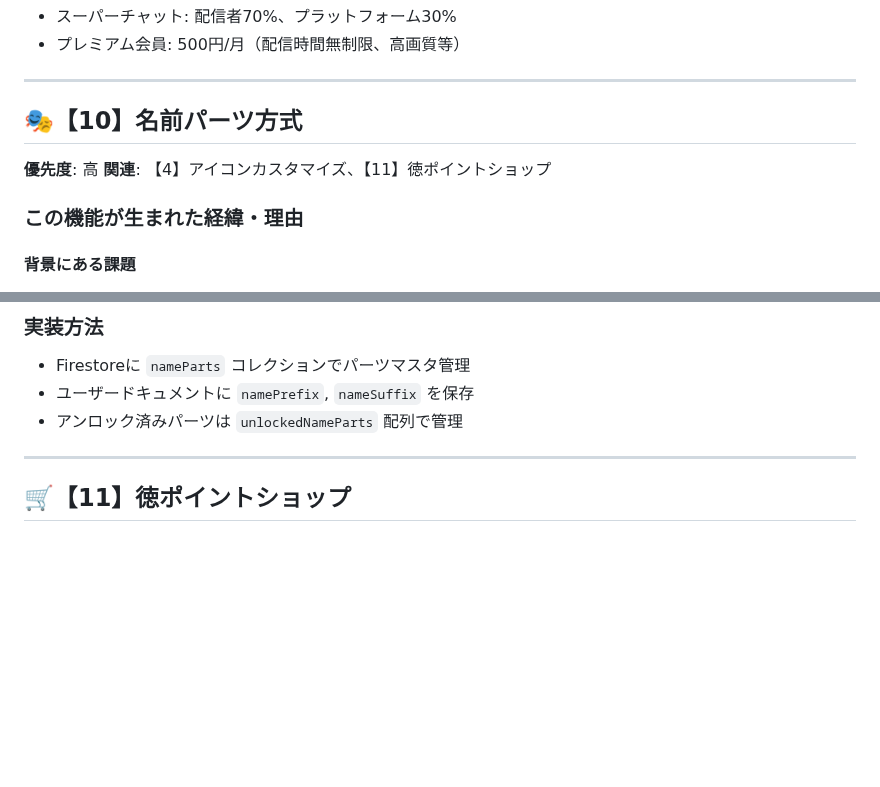
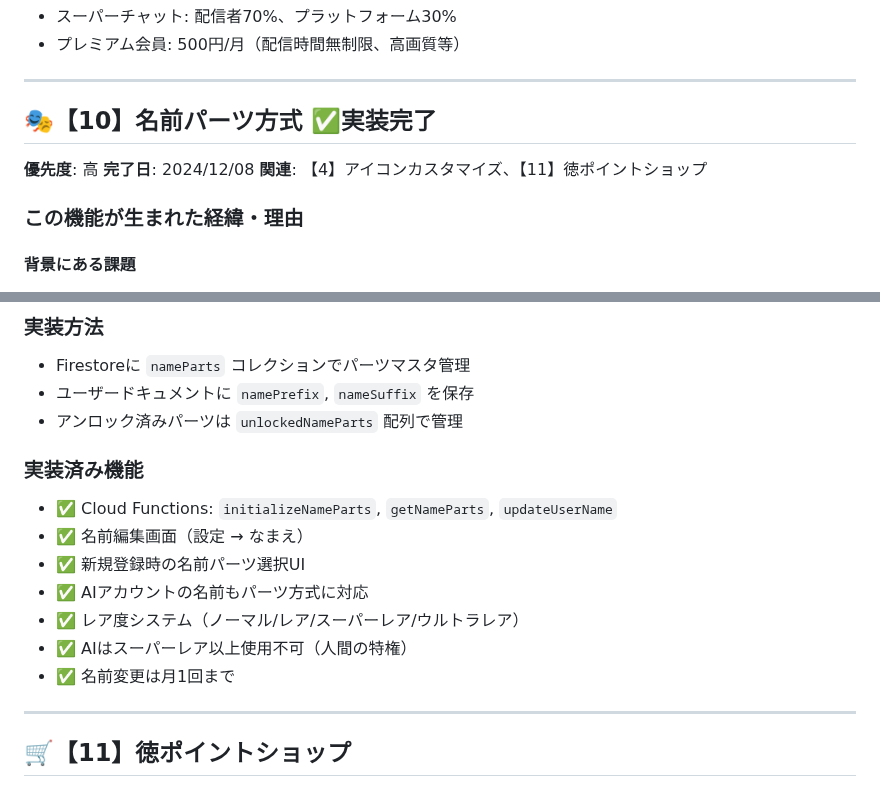
Before and after one commit to Mottiri/homeppu, a Markdown page: TODO.md, 2 parts joined by grey strips. Drawn GitHub-style; blank space fills up the shorter version.

Commit message:
docs: 名前パーツ方式の実装完了をTODOに反映

```diff
--- a/TODO.md
+++ b/TODO.md
@@ -325,8 +325,9 @@
 
 ---
 
-## 🎭【10】名前パーツ方式
+## 🎭【10】名前パーツ方式 ✅実装完了
 **優先度**: 高
+**完了日**: 2024/12/08
 **関連**: 【4】アイコンカスタマイズ、【11】徳ポイントショップ
 
 ### この機能が生まれた経緯・理由
@@ -414,6 +415,15 @@
 - Firestoreに `nameParts` コレクションでパーツマスタ管理
 - ユーザードキュメントに `namePrefix`, `nameSuffix` を保存
 - アンロック済みパーツは `unlockedNameParts` 配列で管理
+
+### 実装済み機能
+- ✅ Cloud Functions: `initializeNameParts`, `getNameParts`, `updateUserName`
+- ✅ 名前編集画面（設定 → なまえ）
+- ✅ 新規登録時の名前パーツ選択UI
+- ✅ AIアカウントの名前もパーツ方式に対応
+- ✅ レア度システム（ノーマル/レア/スーパーレア/ウルトラレア）
+- ✅ AIはスーパーレア以上使用不可（人間の特権）
+- ✅ 名前変更は月1回まで
 
 ---
 
```
